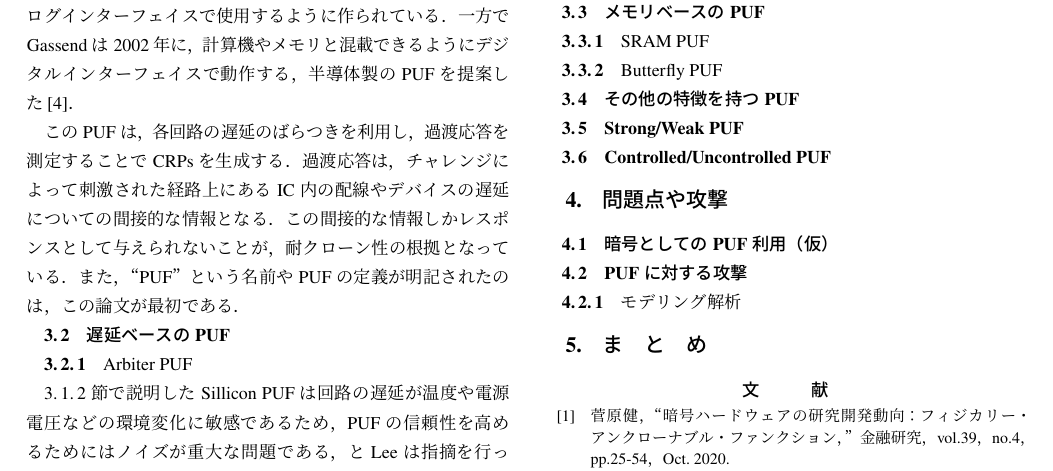
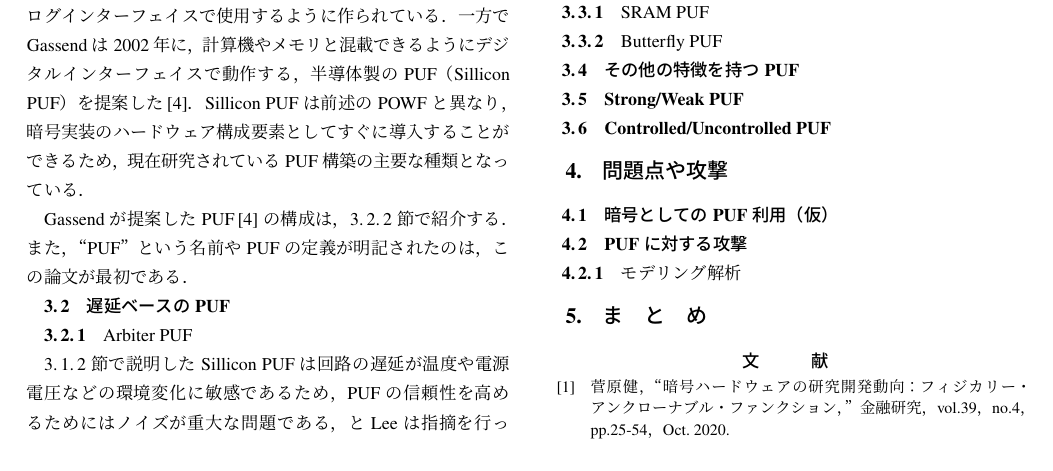
Before and after one commit to mokan0/0629_survey, a LaTeX document (pufsurvey.tex): part of page 2 of 3, cut so that both start at the same text. Compiled offline with pLaTeX and dvipdfmx.

Commit message:
Sillicon PUF変更

```diff
--- a/pufsurvey.tex
+++ b/pufsurvey.tex
@@ -103,12 +103,16 @@ POWFの簡略化した手順を以下に示す．
 \subsubsection{Sillicon PUF}
 \label{SilliconPUF}
 POWFは精密な光学機器で処理を行う必要があるため，アナログインターフェイスで使用するように作られている．
-一方でGassendは2002年に，計算機やメモリと混載できるようにデジタルインターフェイスで動作する，半導体製のPUFを提案した\cite{gassend1}．
+一方でGassendは2002年に，計算機やメモリと混載できるようにデジタルインターフェイスで動作する，半導体製のPUF（Sillicon PUF）を提案した\cite{gassend1}．
+Sillicon PUFは前述のPOWFと異なり，暗号実装のハードウェア構成要素としてすぐに導入することができるため，
+現在研究されているPUF構築の主要な種類となっている．
+%このPUFは，各回路の遅延のばらつきを利用し，過渡応答を測定することでCRPsを生成する．
+%過渡応答は，チャレンジによって刺激された経路上にあるIC内の配線やデバイスの遅延についての間接的な情報となる．
+%この間接的な情報しかレスポンスとして与えられないことが，耐クローン性の根拠となっている．
 
-このPUFは，各回路の遅延のばらつきを利用し，過渡応答を測定することでCRPsを生成する．
-過渡応答は，チャレンジによって刺激された経路上にあるIC内の配線やデバイスの遅延についての間接的な情報となる．
-この間接的な情報しかレスポンスとして与えられないことが，耐クローン性の根拠となっている．
+Gassendが提案したPUF\cite{gassend1}の構成は，\ref{ROPUF}節で紹介する．
 また，“PUF”という名前やPUFの定義が明記されたのは，この論文が最初である．
+
 \subsection{遅延ベースのPUF}
 \subsubsection{Arbiter PUF}
 \ref{SilliconPUF}節で説明したSillicon PUFは回路の遅延が温度や電源電圧などの環境変化に敏感であるため，
```
Also changed, not shown: README.md, out/pufsurvey.pdf, pufsurvey.tex (3 more changed lines), 5 other files.
